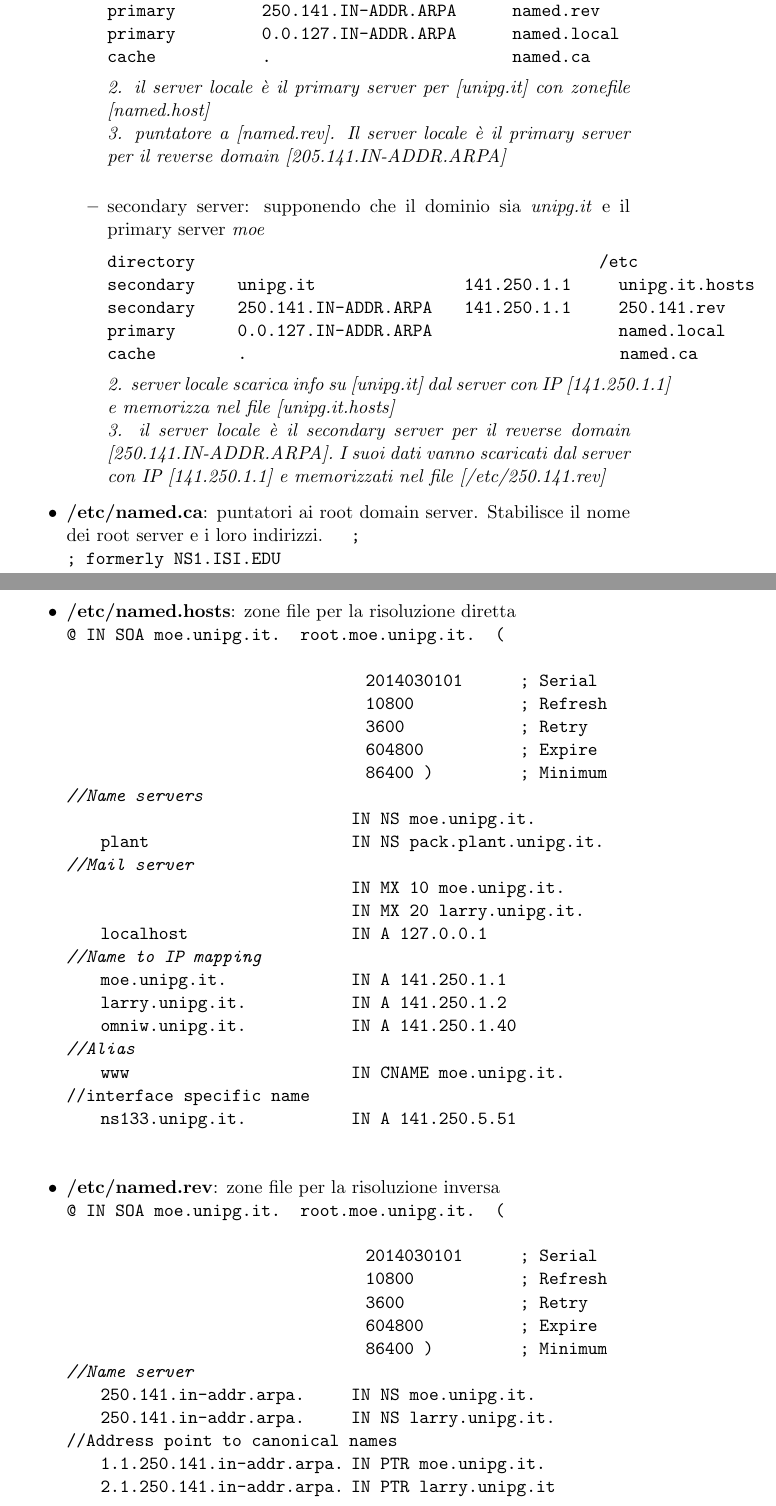
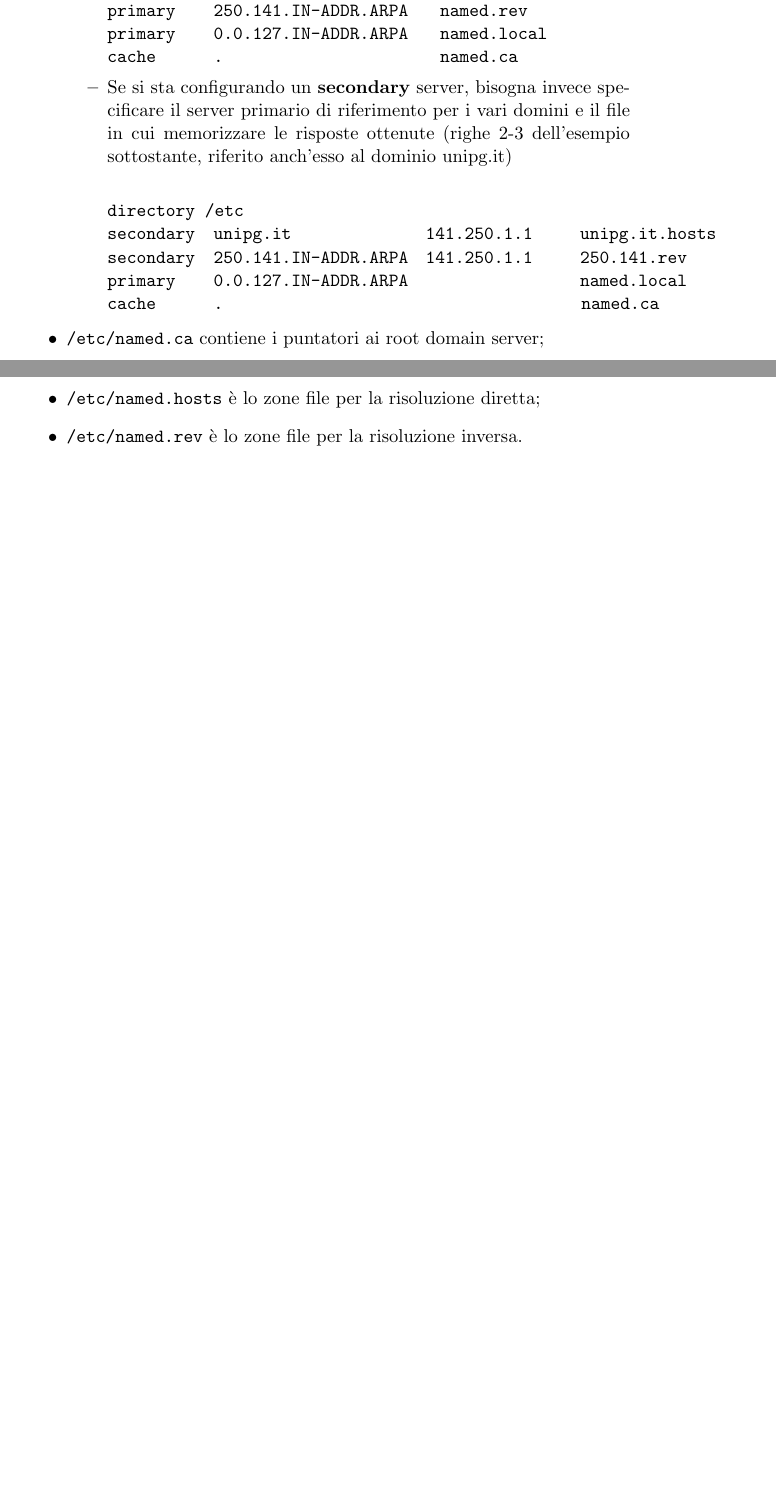
Before and after one commit to dis-org/Ragnatele, a LaTeX document (networking.tex): two parts of pages 96 and 97 of 111 before the commit and two parts of pages 96 and 97 of 110 after it, joined at a grey line, cut so that both start at the same text, the shorter picture padded with empty space. Compiled offline with pdfLaTeX.

Commit message:
Livello dele applicazioni: revisione completa DNS.

```diff
--- a/networking.tex
+++ b/networking.tex
@@ -1446,38 +1450,27 @@ cache \qquad . \qquad \qquad \qquad \qquad \qquad /etc/named.ca}//
 \code{\begin{tabbing}
 \hspace*{8cm} \= \kill
-directory \>/etc\\
-\hspace*{3cm} \= \hspace*{5cm} \= \kill
+directory /etc\\
+\hspace*{2cm} \= \hspace*{4.5cm} \= \kill
 primary \> unipg.it \> named.hosts\\
 primary \> 250.141.IN-ADDR.ARPA \> named.rev\\
 primary \> 0.0.127.IN-ADDR.ARPA \> named.local\\
 cache \> . \> named.ca
 \end{tabbing}
 }
-\textit{2. il server locale è il primary server per [unipg.it] con zonefile [named.host]}\\
-\textit{3. puntatore a [named.rev]. Il server locale è il primary server per il reverse domain [205.141.IN-ADDR.ARPA]}\\
-\item secondary server: supponendo che il dominio sia \textit{unipg.it} e il primary server \textit{moe}
+\item Se si sta configurando un \textbf{secondary} server, bisogna invece specificare il server primario di riferimento per i vari domini e il file in cui memorizzare le risposte ottenute (righe 2-3 dell'esempio sottostante, riferito anch'esso al dominio unipg.it)\\
 \code{\begin{tabbing}
-\hspace*{10cm} \= \kill
-directory \>/etc\\
-\hspace*{2,5cm} \= \hspace*{4,5cm} \= \hspace*{3cm} \=\kill
+\hspace*{8cm} \= \kill
+directory /etc\\
+\hspace*{2cm} \= \hspace*{4.2cm} \= \hspace*{3cm} \=\kill
 secondary \> unipg.it \>141.250.1.1 \> unipg.it.hosts\\
 secondary \> 250.141.IN-ADDR.ARPA \> 141.250.1.1 \> 250.141.rev\\
 primary \> 0.0.127.IN-ADDR.ARPA \>  \>named.local\\
 cache \> . \>  \qquad  \qquad \qquad \qquad named.ca
 \end{tabbing}
 }
-\textit{2. server locale scarica info su  [unipg.it] dal server con IP [141.250.1.1] e memorizza nel file [unipg.it.hosts]}\\
-\textit{3. il server locale è il secondary server per il reverse domain [250.141.IN-ADDR.ARPA]. I suoi dati vanno scaricati dal server con IP [141.250.1.1] e memorizzati nel file [/etc/250.141.rev]}
-\end{itemize}
-\item \textbf{/etc/named.ca}: puntatori ai root domain server. Stabilisce il nome dei root server e i loro indirizzi.
-\code{
-;\\
-; formerly NS1.ISI.EDU\\
-.  \qquad \qquad \qquad \qquad \qquad \quad 3600000  \qquad \qquad  NS  \qquad \qquad B.ROOT-SERVERS.NET.\\
-B.ROOT-SERVERS.NET. \qquad 3600000  \qquad \qquad A  \qquad \qquad 128.9.0.107\\
-...
-}
-\item \textbf{/etc/named.local}: zone file per la traduzione del reverse domain 0.0.127.IN-ADDR.ARPA (lookback). Permette quindi la conversione di 127.0.0.1 nel nome "localhost".
+\end{itemize}
+\item \code{/etc/named.ca} contiene i puntatori ai root domain server;
+\item \code{/etc/named.local} è lo zone file per la traduzione del reverse domain \code{0.0.127.IN-ADDR.ARPA} (lookback). In pratica, permette la conversione di \code{127.0.0.1} in \code{localhost}. Si noti, nell'esempio che segue, il simbolo \code{@}: esso verrà sostituito col nome di dominio corrispondente a questo file, definito in \code{named.conf}
 \code{\begin{tabbing}
 \hspace*{1cm} \= \hspace*{1cm} \= \hspace*{2cm} \= \hspace*{2cm} \=  \kill
 \$TTL \> 86400 \>\>\>\\
@@ -1490,30 +1483,6 @@ B.ROOT-SERVERS.NET. \qquad 3600000  \qquad \qquad A  \qquad \qquad 128.9.0.107\\
 \> IN \> NS \> localhost.\> \\
 1 \> IN \> PTR \> localhost.\\
 \end{tabbing}}
-\italic{Dove ad @ verrà sostituito il nome del dominio corrispondente a questo file, e 1 rappresenta l'ultimo numero dell'IP 127.0.0.1 (i primi tre sono in 0.0.127.IN-ADDR.ARPA)}
-\item \textbf{/etc/named.hosts}: zone file per la risoluzione diretta\\
-\code{
-@ IN SOA moe.unipg.it. root.moe.unipg.it. (
-\begin{tabbing}
-\hspace*{6cm} \= \hspace*{3cm} \= \kill
-\>2014030101 \>; Serial\\
-\>10800 \>; Refresh\\
-\>3600 \>; Retry\\
-\>604800 \>; Expire\\
-\>86400 ) \>; Minimum\\
-\hspace*{0,5cm} \= \hspace*{5cm} \= \kill
- \italic{//Name servers}\>\>\\
-\>\> IN NS moe.unipg.it.\\
- \>plant\> IN NS pack.plant.unipg.it.\\
- \italic{//Mail server}\>\>\\
- \>\>IN MX 10 moe.unipg.it.\\
- \>\>IN MX 20 larry.unipg.it.\\
-\>localhost\> IN A 127.0.0.1\\
- \italic{//Name to IP mapping}\>\>\\
-\>moe.unipg.it.\> IN A 141.250.1.1\\
-\>larry.unipg.it. \>IN A 141.250.1.2\\
-\>omniw.unipg.it. \>IN A 141.250.1.40\\
- \italic{//Alias}\>\>\\
-\>www \>IN CNAME moe.unipg.it.\\
-//interface specific name\>\>\\
-\>ns133.unipg.it. \>IN A 141.250.5.51\\
+\item \code{/etc/named.hosts} è lo zone file per la risoluzione diretta;
+\item \code{/etc/named.rev} è lo zone file per la risoluzione inversa.
+\end{itemize}
@@ -1520,23 +1520 @@ B.ROOT-SERVERS.NET. \qquad 3600000  \qquad \qquad A  \qquad \qquad 128.9.0.107\\
 \end{tabbing}}
-\item \textbf{/etc/named.rev}: zone file per la risoluzione inversa\\
-\code{
-@ IN SOA moe.unipg.it. root.moe.unipg.it. (
-\begin{tabbing}
-\hspace*{6cm} \= \hspace*{3cm} \= \kill
-\>2014030101 \>; Serial\\
-\>10800 \>; Refresh\\
-\>3600 \>; Retry\\
-\>604800 \>; Expire\\
-\>86400 ) \>; Minimum\\
-\hspace*{0,5cm} \= \hspace*{5cm} \= \kill
-\italic{//Name server}\\
-\>250.141.in-addr.arpa.\> IN NS moe.unipg.it.\\
-\>250.141.in-addr.arpa.\> IN NS larry.unipg.it.\\
-//Address point to canonical names\\
-\>1.1.250.141.in-addr.arpa.\> IN PTR moe.unipg.it.\\
-\>2.1.250.141.in-addr.arpa. \>IN PTR larry.unipg.it\\
-\end{tabbing}}
-\end{itemize}
-
-\para{Zone files}File di testo che descrivono un sottoinsieme di domini (spesso un singolo dominio), ogni riga viene detta \italic{Resource Record} (RR) ed è della forma:
-\boximage[zone-file-example.png][scale=0.3]{Esempio di zone file}
```
Also changed, not shown: README.md, networking.tex (107 more changed lines).
